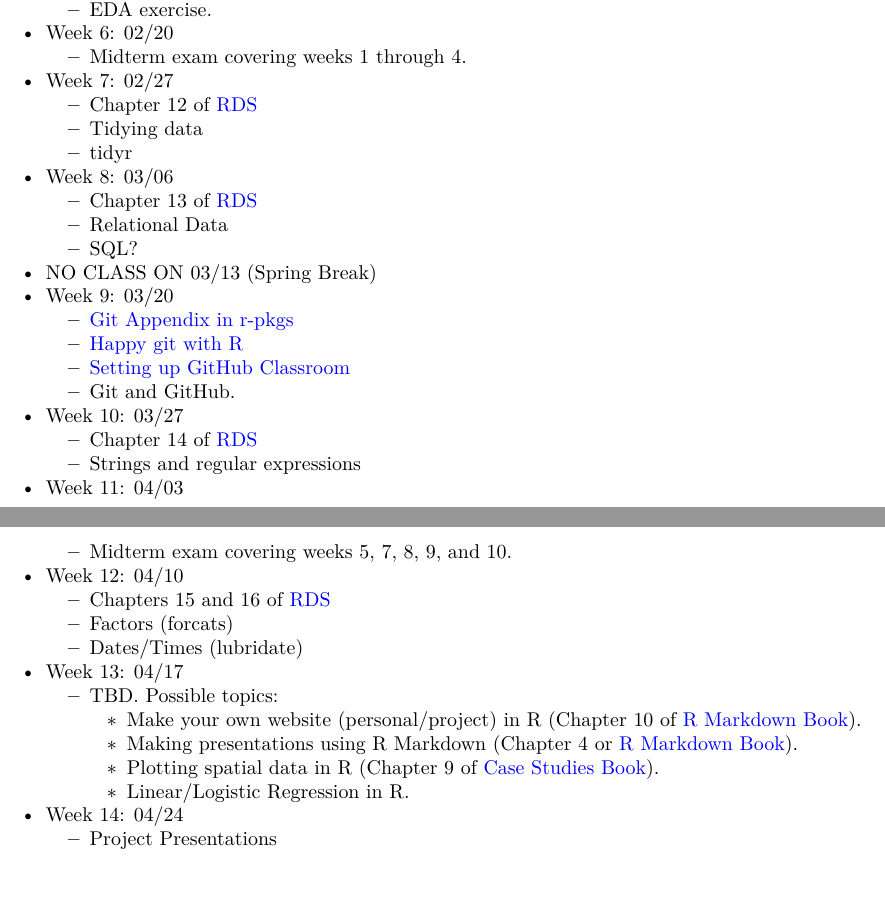
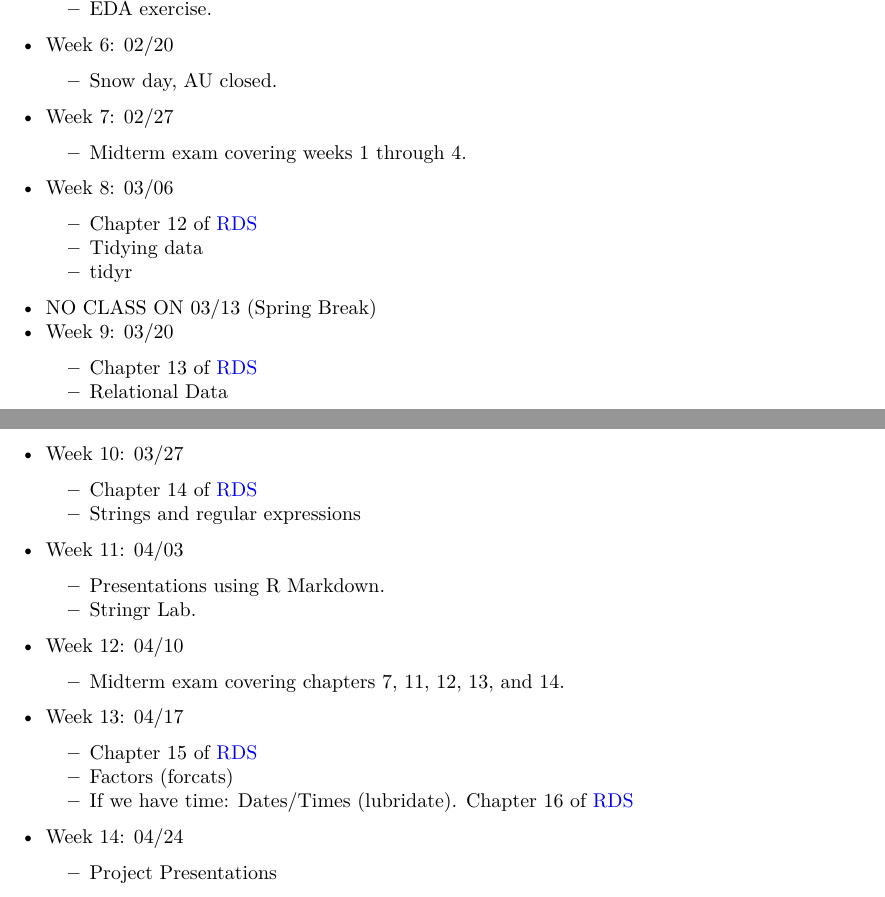
Before and after one commit to dcgerard/stat_412_612, an R Markdown document (admin/schedule.Rmd): two parts of pages 1 and 2 of 2, joined at a grey line, cut so that both start at the same text, the shorter picture padded with empty space. The pictures show the output file admin/schedule.pdf that the author committed with the source.

Commit message:
update schedule

```diff
--- a/admin/schedule.Rmd
+++ b/admin/schedule.Rmd
@@ -42,39 +42,29 @@ knitr::opts_chunk$set(echo       = TRUE,
     - Exploratory Data Analysis (EDA).
     - EDA exercise.
 - Week 6: 02/20
+    - Snow day, AU closed.
+- Week 7: 02/27
     - Midterm exam covering weeks 1 through 4.
-- Week 7: 02/27
+- Week 8: 03/06
     - Chapter 12 of [RDS](https://r4ds.had.co.nz/)
     - Tidying data
     - tidyr
-- Week 8: 03/06
+- NO CLASS ON 03/13 (Spring Break)
+- Week 9: 03/20
     - Chapter 13 of [RDS](https://r4ds.had.co.nz/)
     - Relational Data
-    - SQL?
-- NO CLASS ON 03/13 (Spring Break)
-- Week 9: 03/20
-    - [Git Appendix in r-pkgs](http://r-pkgs.had.co.nz/git.html)
-    - [Happy git with R](https://happygitwithr.com/)
-    - [Setting up GitHub Classroom](https://github.com/jfiksel/github-classroom-for-students)
-    - Git and GitHub.
 - Week 10: 03/27
     - Chapter 14 of [RDS](https://r4ds.had.co.nz/)
     - Strings and regular expressions
 - Week 11: 04/03
-    - Midterm exam covering weeks 5, 7, 8, 9, and 10.
+    - Presentations using R Markdown.
+    - Stringr Lab.
 - Week 12: 04/10
-    - Chapters 15 and 16 of [RDS](https://r4ds.had.co.nz/)
+    - Midterm exam covering chapters 7, 11, 12, 13, and 14.
+- Week 13: 04/17
+    - Chapter 15 of [RDS](https://r4ds.had.co.nz/)
     - Factors (forcats)
-    - Dates/Times (lubridate)
-- Week 13: 04/17
-    - TBD. Possible topics:
-        - Make your own website (personal/project) in R (Chapter 10 of
-          [R Markdown Book](https://bookdown.org/yihui/rmarkdown/)).
-        - Making presentations using R Markdown (Chapter 4 or
-          [R Markdown Book](https://bookdown.org/yihui/rmarkdown/)).
-        - Plotting spatial data in R (Chapter 9 of
-          [Case Studies Book](https://eriqande.github.io/rep-res-eeb-2017/plotting-spatial-data-with-ggplot.html)).
-        - Linear/Logistic Regression in R.
+    - If we have time: Dates/Times (lubridate). Chapter 16 of [RDS](https://r4ds.had.co.nz/)
 - Week 14: 04/24
     - Project Presentations
 - FINAL EXAM ON 05/01
```
Also changed, not shown: admin/final_project.Rmd (+4 -0 lines), admin/final_project.pdf, admin/schedule.pdf, admin/schedule.Rmd (2 more changed lines).
